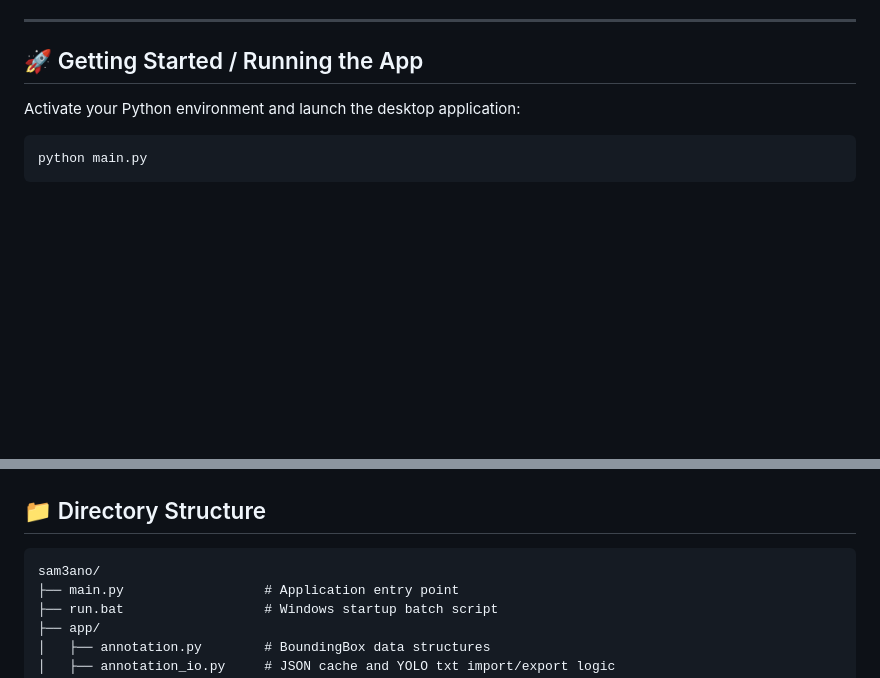
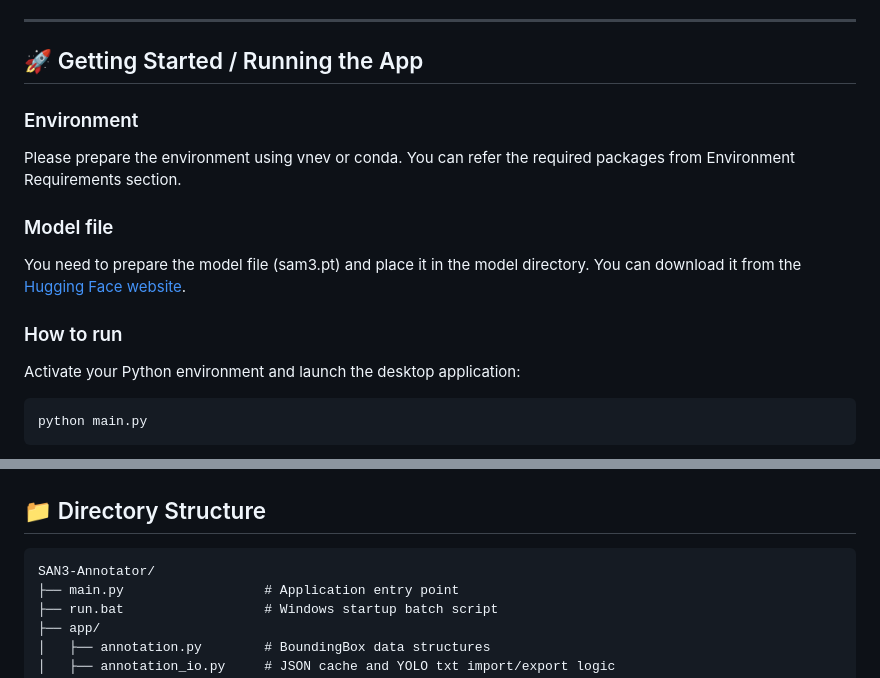
Before and after one commit to ktryoma/SAM3-Annotator, a Markdown page: README.md, 2 parts joined by grey strips. Rendered like a GitHub page; blank space fills up the shorter version.

````diff
--- a/README.md
+++ b/README.md
@@ -19,6 +19,14 @@ A premium PyQt6 desktop application designed to streamline the creation of YOLO-
 
 ## 🚀 Getting Started / Running the App
 
+### Environment
+Please prepare the environment using vnev or conda.
+You can refer the required packages from Environment Requirements section.
+
+### Model file
+You need to prepare the model file (sam3.pt) and place it in the model directory. You can download it from the [Hugging Face website](https://huggingface.co/bodhicitta/sam3/blob/main/sam3.pt).
+
+### How to run
 Activate your Python environment and launch the desktop application:
 
 ```bat
@@ -100,7 +108,7 @@ Click **"📦 Export Dataset"** (📦 学習データを出力) in the left pane
 ## 📁 Directory Structure
 
 ```
-sam3ano/
+SAN3-Annotator/
 ├── main.py                  # Application entry point
 ├── run.bat                  # Windows startup batch script
 ├── app/
````
